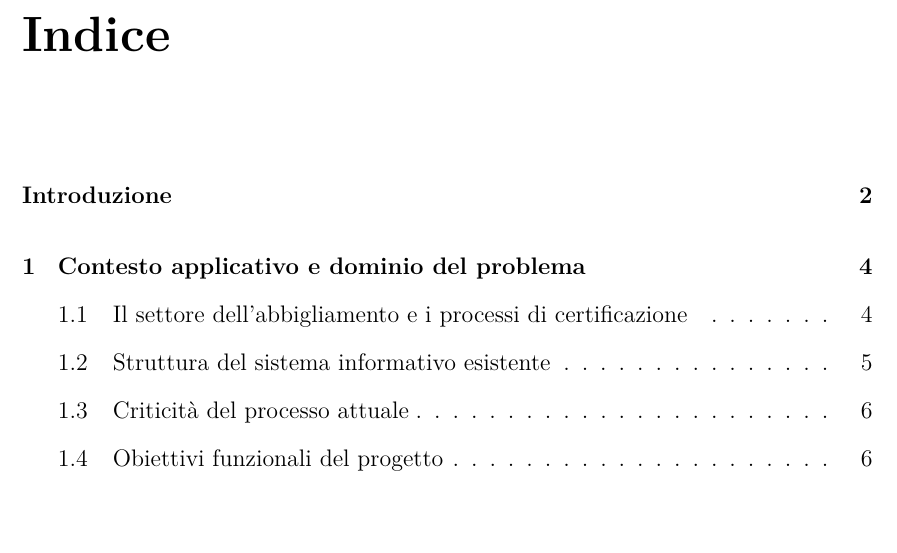
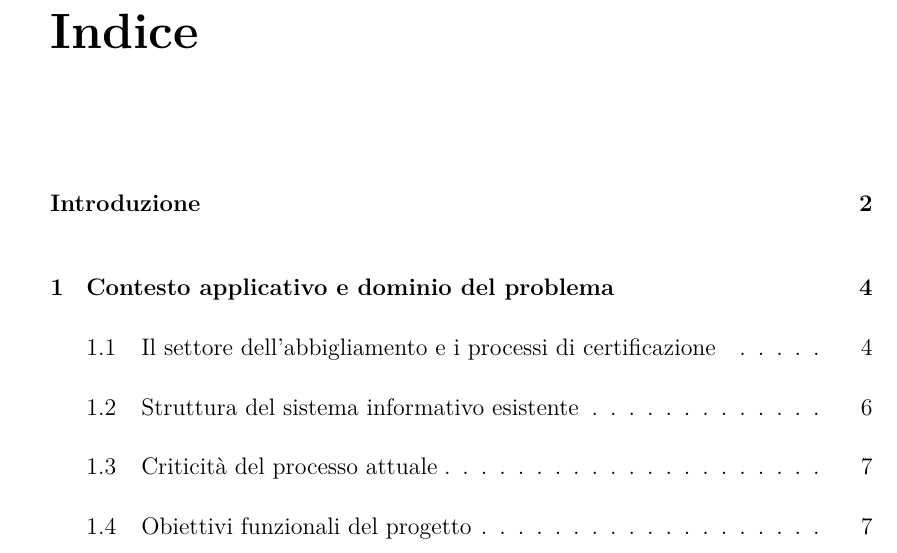
Before and after one commit to grale92/tesi-gravina, a LaTeX document (main.tex, which reads settings/layout.tex): part of page 2 of 10 before the commit and part of page 2 of 11 after it, cut so that both start at the same text, the shorter picture padded with empty space. Compiled offline with XeLaTeX; a missing font is replaced by an installed copy or a similar font.

Commit message:
Left margin set and double spacing between lines

```diff
--- a/settings/layout.tex
+++ b/settings/layout.tex
@@ -5,8 +5,8 @@
 % Margini ampi per rilegatura
 \geometry{
   a4paper,
-  inner=3cm,
-  outer=3cm,
+  left=3.5cm,
+  right=3cm,
   top=3cm,
   bottom=3cm
 }
@@ -15,7 +15,7 @@
 \setlength{\parskip}{6pt}
 
 % Interlinea corpo testo
-\onehalfspacing
+\doublespacing
 
 % Note a piè di pagina: 10pt + interlinea singola
 \makeatletter
```
Also changed, not shown: chapters/frontespizio.tex (+10 -0 lines).
